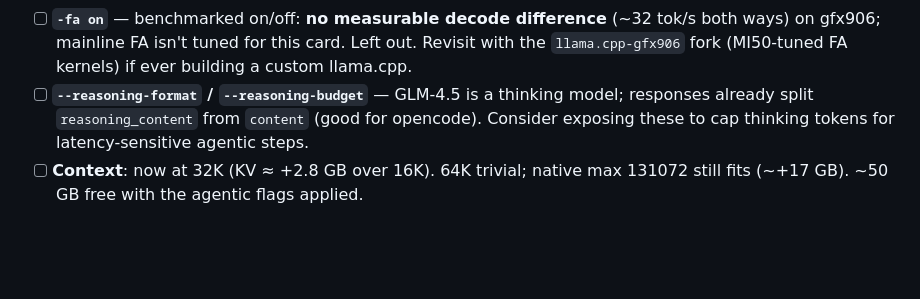
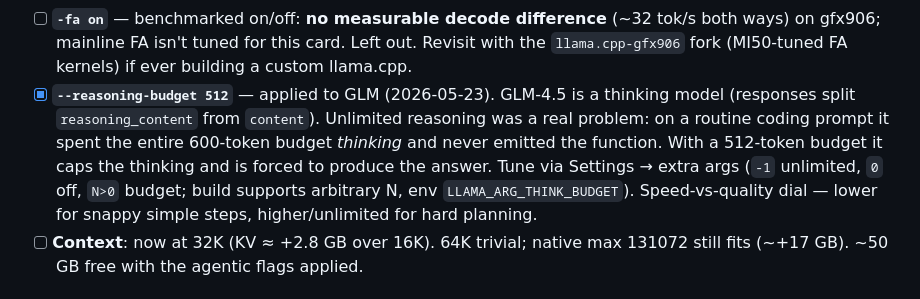
Before and after one commit to LAB32-AI/llama-manager, a Markdown page: BACKLOG.md, the part around the change. Drawn GitHub-style; blank space fills up the shorter version.

Commit message:
backlog: applied --reasoning-budget 512 to GLM
Unlimited reasoning made GLM burn the whole token budget thinking
without answering on routine coding prompts; a 512-token budget caps
thinking and forces an answer. Tunable via Settings extra args.

```diff
--- a/BACKLOG.md
+++ b/BACKLOG.md
@@ -42,10 +42,14 @@ both single- and multi-turn tool calling work; f16/f16 KV cache is correct
   (~32 tok/s both ways) on gfx906; mainline FA isn't tuned for this card. Left
   out. Revisit with the `llama.cpp-gfx906` fork (MI50-tuned FA kernels) if ever
   building a custom llama.cpp.
-- [ ] **`--reasoning-format` / `--reasoning-budget`** — GLM-4.5 is a thinking
-  model; responses already split `reasoning_content` from `content` (good for
-  opencode). Consider exposing these to cap thinking tokens for latency-sensitive
-  agentic steps.
+- [x] **`--reasoning-budget 512`** — applied to GLM (2026-05-23). GLM-4.5 is a
+  thinking model (responses split `reasoning_content` from `content`). Unlimited
+  reasoning was a real problem: on a routine coding prompt it spent the entire
+  600-token budget *thinking* and never emitted the function. With a 512-token
+  budget it caps the thinking and is forced to produce the answer. Tune via
+  Settings → extra args (`-1` unlimited, `0` off, `N>0` budget; build supports
+  arbitrary N, env `LLAMA_ARG_THINK_BUDGET`). Speed-vs-quality dial — lower for
+  snappy simple steps, higher/unlimited for hard planning.
 - [ ] **Context**: now at 32K (KV ≈ +2.8 GB over 16K). 64K trivial; native max
   131072 still fits (~+17 GB). ~50 GB free with the agentic flags applied.
 
```
